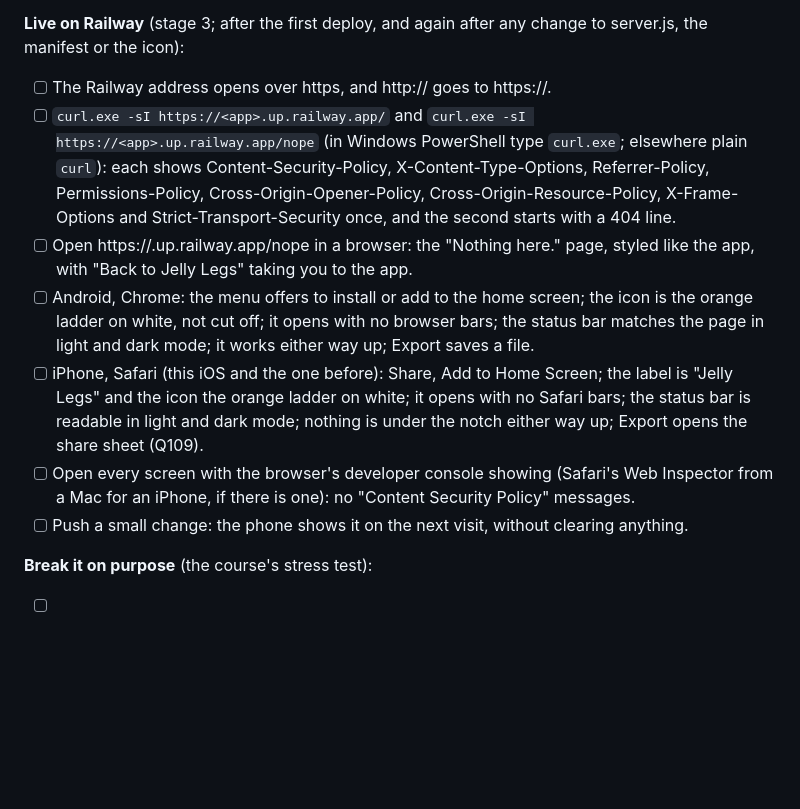
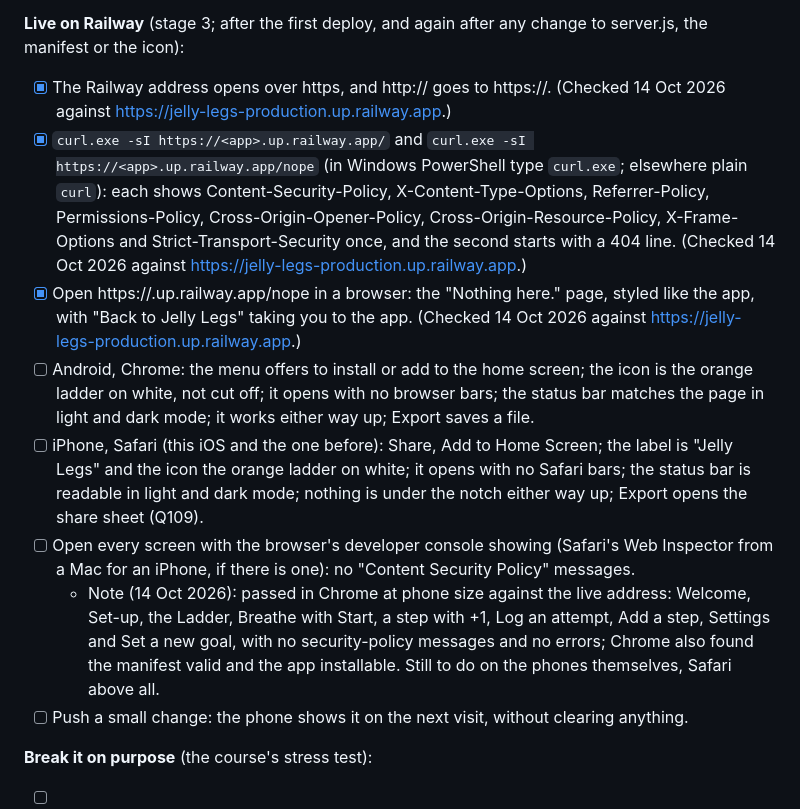
Before and after one commit to franhillproperty-cmd/jelly-legs, a Markdown page: TESTING.md, the part around the change. GitHub-like rendering; blank space fills up the shorter version.

Commit message:
TESTING.md: the live Railway checks that can be done from a computer
Co-Authored-By: Claude Opus 5.5 <noreply@anthropic.com>

```diff
--- a/TESTING.md
+++ b/TESTING.md
@@ -55,12 +55,13 @@ Run the unit tests from the project folder with `node --test`.
 
 **Live on Railway** (stage 3; after the first deploy, and again after any change to server.js, the manifest or the icon):
 
-- [ ] The Railway address opens over https, and http:// goes to https://.
-- [ ] `curl.exe -sI https://<app>.up.railway.app/` and `curl.exe -sI https://<app>.up.railway.app/nope` (in Windows PowerShell type `curl.exe`; elsewhere plain `curl`): each shows Content-Security-Policy, X-Content-Type-Options, Referrer-Policy, Permissions-Policy, Cross-Origin-Opener-Policy, Cross-Origin-Resource-Policy, X-Frame-Options and Strict-Transport-Security once, and the second starts with a 404 line.
-- [ ] Open https://<app>.up.railway.app/nope in a browser: the "Nothing here." page, styled like the app, with "Back to Jelly Legs" taking you to the app.
+- [x] The Railway address opens over https, and http:// goes to https://. (Checked 14 Oct 2026 against https://jelly-legs-production.up.railway.app.)
+- [x] `curl.exe -sI https://<app>.up.railway.app/` and `curl.exe -sI https://<app>.up.railway.app/nope` (in Windows PowerShell type `curl.exe`; elsewhere plain `curl`): each shows Content-Security-Policy, X-Content-Type-Options, Referrer-Policy, Permissions-Policy, Cross-Origin-Opener-Policy, Cross-Origin-Resource-Policy, X-Frame-Options and Strict-Transport-Security once, and the second starts with a 404 line. (Checked 14 Oct 2026 against https://jelly-legs-production.up.railway.app.)
+- [x] Open https://<app>.up.railway.app/nope in a browser: the "Nothing here." page, styled like the app, with "Back to Jelly Legs" taking you to the app. (Checked 14 Oct 2026 against https://jelly-legs-production.up.railway.app.)
 - [ ] Android, Chrome: the menu offers to install or add to the home screen; the icon is the orange ladder on white, not cut off; it opens with no browser bars; the status bar matches the page in light and dark mode; it works either way up; Export saves a file.
 - [ ] iPhone, Safari (this iOS and the one before): Share, Add to Home Screen; the label is "Jelly Legs" and the icon the orange ladder on white; it opens with no Safari bars; the status bar is readable in light and dark mode; nothing is under the notch either way up; Export opens the share sheet (Q109).
 - [ ] Open every screen with the browser's developer console showing (Safari's Web Inspector from a Mac for an iPhone, if there is one): no "Content Security Policy" messages.
+  - Note (14 Oct 2026): passed in Chrome at phone size against the live address: Welcome, Set-up, the Ladder, Breathe with Start, a step with +1, Log an attempt, Add a step, Settings and Set a new goal, with no security-policy messages and no errors; Chrome also found the manifest valid and the app installable. Still to do on the phones themselves, Safari above all.
 - [ ] Push a small change: the phone shows it on the next visit, without clearing anything.
 
 **Break it on purpose** (the course's stress test):
```
